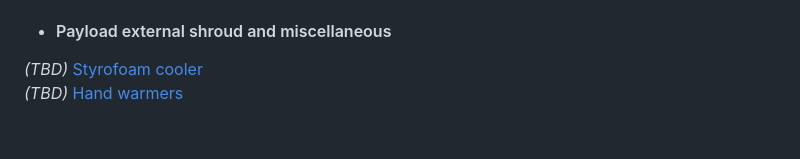
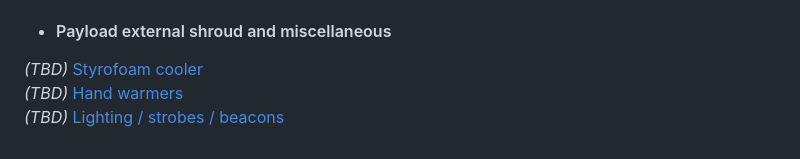
Before and after one commit to stratopi-org/stratopi, a Markdown page: README.md, the part around the change. Rendered like a GitHub page.

Commit message:
add lighting / strobes / beacon to parts list

```diff
--- a/README.md
+++ b/README.md
@@ -101,4 +101,5 @@ I used the [ELEGOO 40pin cable pack](https://www.amazon.com/gp/product/B01EV70C7
 - #### Payload external shroud and miscellaneous
 
 *(TBD)* [Styrofoam cooler]()<br />
-*(TBD)* [Hand warmers]()
+*(TBD)* [Hand warmers]()<br />
+*(TBD)* [Lighting / strobes / beacons]()
```
